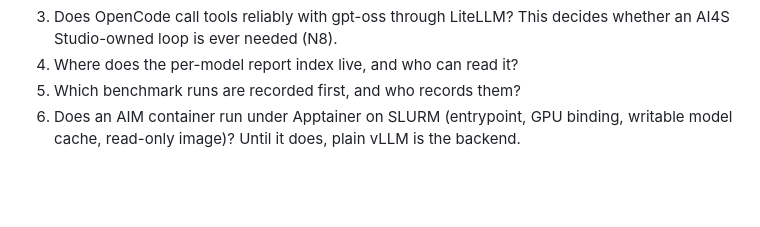
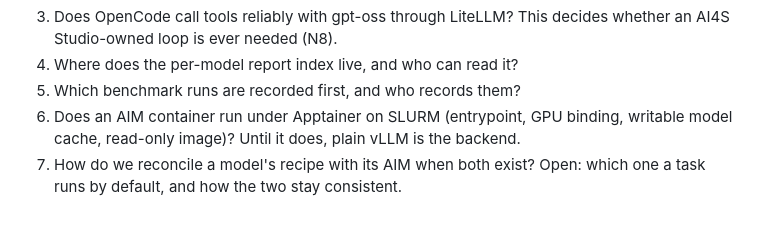
Before and after one commit to AMDResearch/ai4science-studio, a Markdown page: docs/design/agents-for-science.md, the part around the change. Drawn GitHub-style; blank space fills up the shorter version.

Commit message:
Add open question on reconciling a recipe with an AIM.
Co-authored-by: Cursor <cursoragent@cursor.com>

```diff
--- a/docs/design/agents-for-science.md
+++ b/docs/design/agents-for-science.md
@@ -238,3 +238,4 @@ Applications such as an AI Scientist, the cofolding agent, matsim-agents or a co
 4. Where does the per-model report index live, and who can read it?
 5. Which benchmark runs are recorded first, and who records them?
 6. Does an AIM container run under Apptainer on SLURM (entrypoint, GPU binding, writable model cache, read-only image)? Until it does, plain vLLM is the backend.
+7. How do we reconcile a model's recipe with its AIM when both exist? Open: which one a task runs by default, and how the two stay consistent.
```
